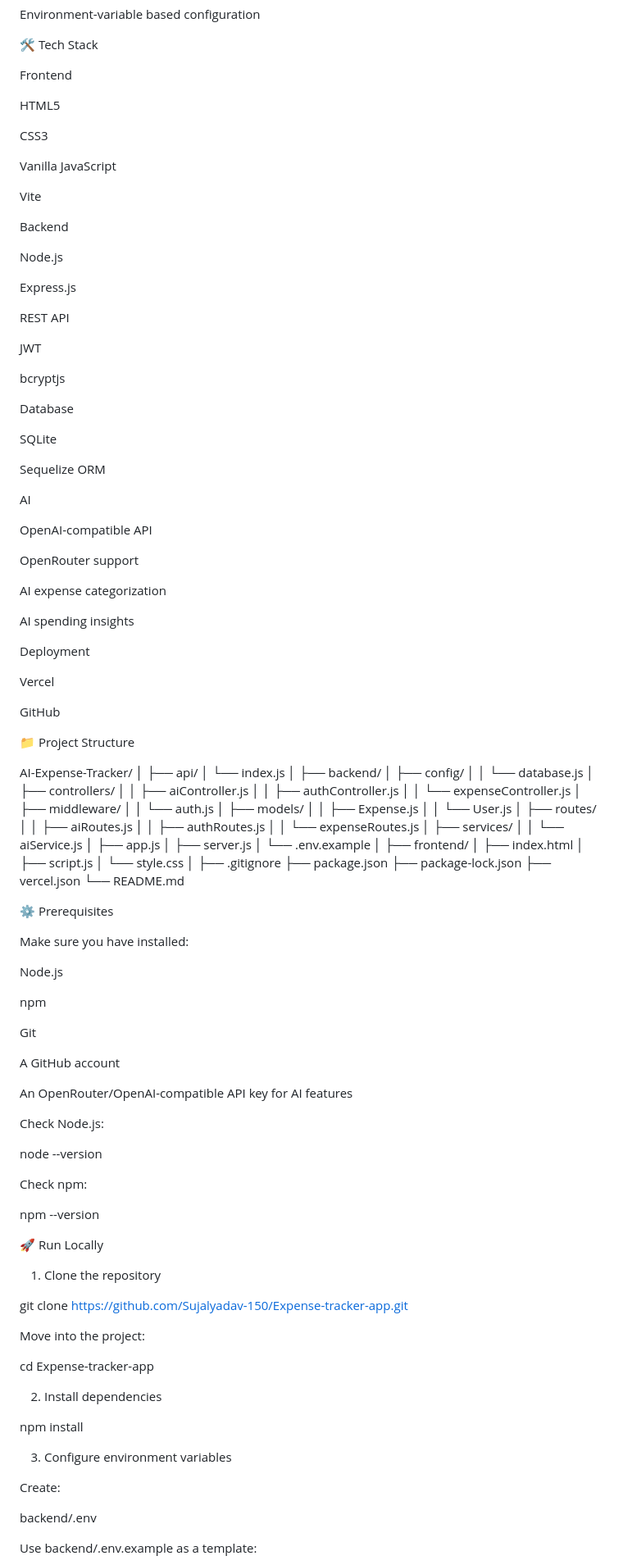
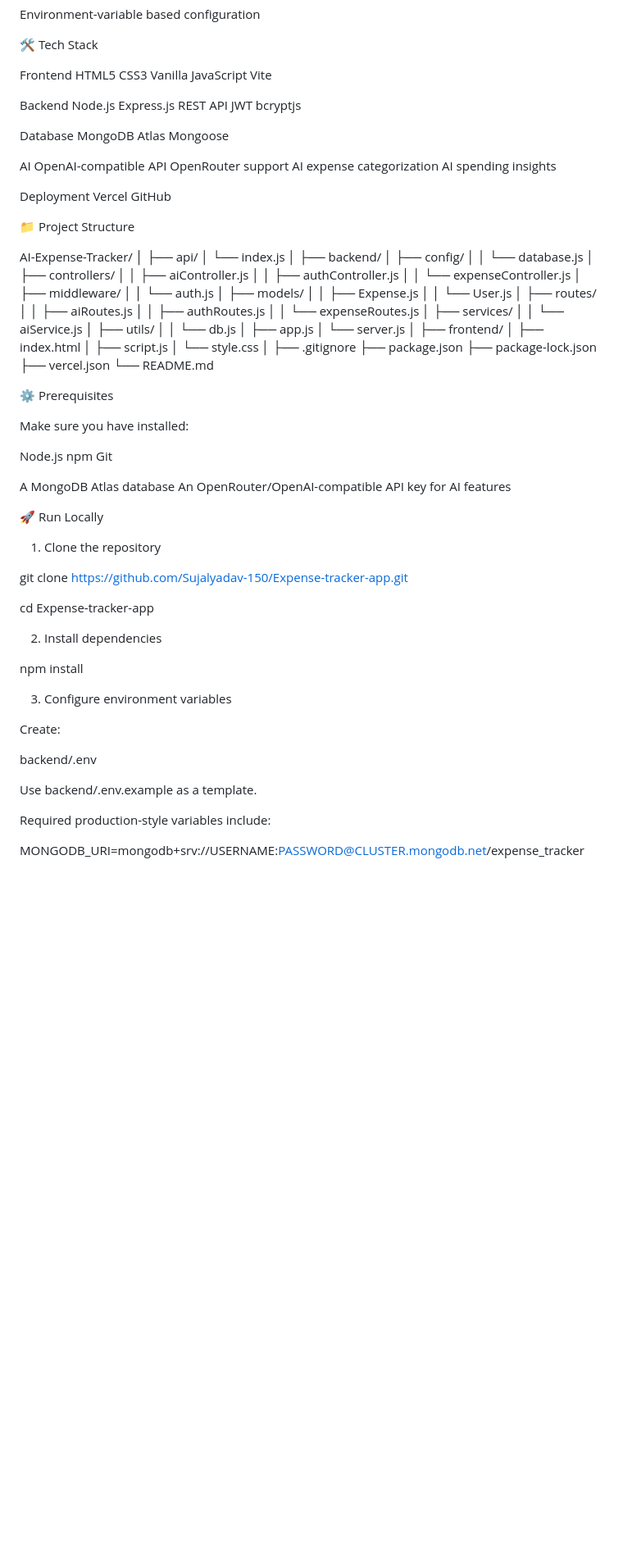
Before and after one commit to Sujalyadav-150/Expense-tracker-app, a Markdown page: README.md, the part around one of its changes. Shown at 82% size. GitHub-like rendering; blank space fills up the shorter version.

```diff
--- a/README.md
+++ b/README.md
@@ -83,47 +83,30 @@ Environment-variable based configuration
 🛠️ Tech Stack
 
 Frontend
-
 HTML5
-
 CSS3
-
 Vanilla JavaScript
-
 Vite
 
 Backend
-
 Node.js
-
 Express.js
-
 REST API
-
 JWT
-
 bcryptjs
 
 Database
-
-SQLite
-
-Sequelize ORM
+MongoDB Atlas
+Mongoose
 
 AI
-
 OpenAI-compatible API
-
 OpenRouter support
-
 AI expense categorization
-
 AI spending insights
 
 Deployment
-
 Vercel
-
 GitHub
 
 📁 Project Structure
@@ -151,9 +134,10 @@ AI-Expense-Tracker/
 │   │   └── expenseRoutes.js
 │   ├── services/
 │   │   └── aiService.js
+│   ├── utils/
+│   │   └── db.js
 │   ├── app.js
-│   ├── server.js
-│   └── .env.example
+│   └── server.js
 │
 ├── frontend/
 │   ├── index.html
@@ -171,30 +155,17 @@ AI-Expense-Tracker/
 Make sure you have installed:
 
 Node.js
-
 npm
-
 Git
 
-A GitHub account
-
+A MongoDB Atlas database
 An OpenRouter/OpenAI-compatible API key for AI features
-
-Check Node.js:
-
-node --version
-
-Check npm:
-
-npm --version
 
 🚀 Run Locally
 
 1. Clone the repository
 
 git clone https://github.com/Sujalyadav-150/Expense-tracker-app.git
-
-Move into the project:
 
 cd Expense-tracker-app
 
@@ -208,8 +179,11 @@ Create:
 
 backend/.env
 
-Use backend/.env.example as a template:
+Use backend/.env.example as a template.
 
+Required production-style variables include:
+
+MONGODB_URI=mongodb+srv://USERNAME:PASSWORD@CLUSTER.mongodb.net/expense_tracker
 OPENAI_API_KEY=your_api_key_here
 OPENAI_BASE_URL=https://openrouter.ai/api/v1
 OPENAI_MODEL=openai/gpt-4o-mini
```
Also changed, not shown: other parts of README.md (+21 -124 lines).
